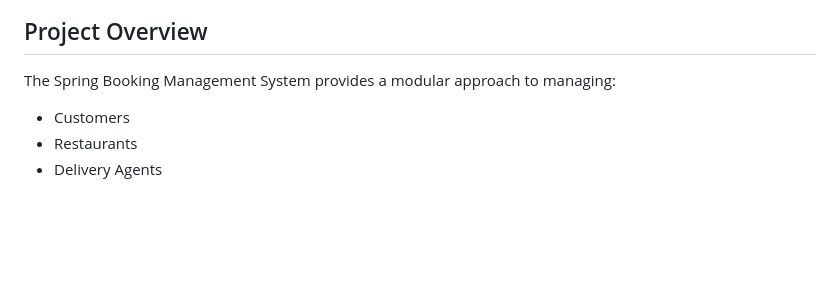
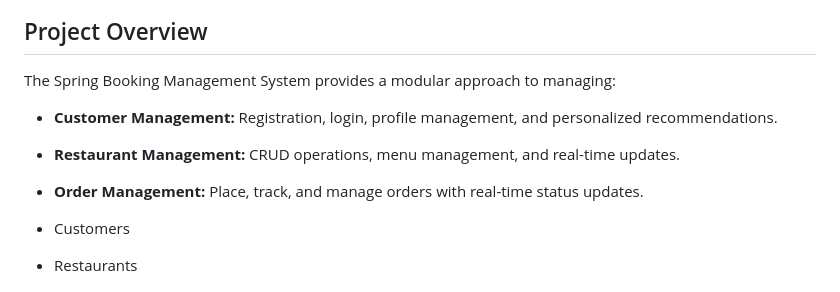
Before and after one commit to shreyamahalle/spring-boot-foodease-rest-api-filter-interceptor, a Markdown page: README.md, the part around the change. Rendered like a GitHub page; blank space fills up the shorter version.

```diff
--- a/README.md
+++ b/README.md
@@ -59,6 +59,9 @@
 ## Project Overview
 
 The Spring Booking Management System provides a modular approach to managing:
+- **Customer Management:** Registration, login, profile management, and personalized recommendations.
+- **Restaurant Management:** CRUD operations, menu management, and real-time updates.
+- **Order Management:** Place, track, and manage orders with real-time status updates.
 
 - Customers
 - Restaurants
```
